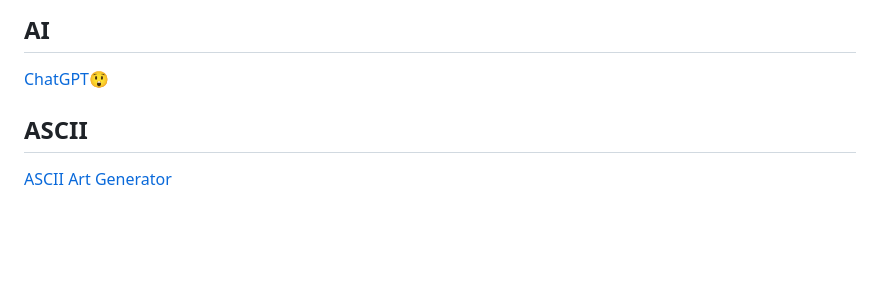
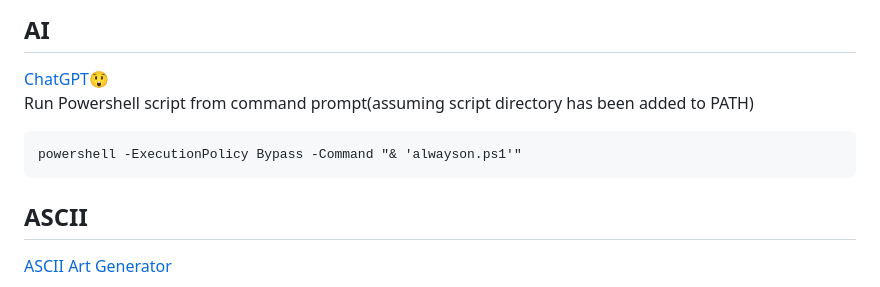
Before and after one commit to 0mj/working-memory, a Markdown page: README.md, the part around the change. Drawn GitHub-style; blank space fills up the shorter version.

Commit message:
chatgpt run powershell script from command prompt

````diff
--- a/README.md
+++ b/README.md
@@ -1,5 +1,9 @@
 ## AI
 [ChatGPT](https://chat.openai.com/chat):astonished:
+Run Powershell script from command prompt(assuming script directory has been added to PATH)
+```
+powershell -ExecutionPolicy Bypass -Command "& 'alwayson.ps1'"
+```
 
 ## ASCII
 [ASCII Art Generator](https://patorjk.com/software/taag/#p=display&f=Alpha&t=%20%20%20%20WORKING%20MEMORY)
````
